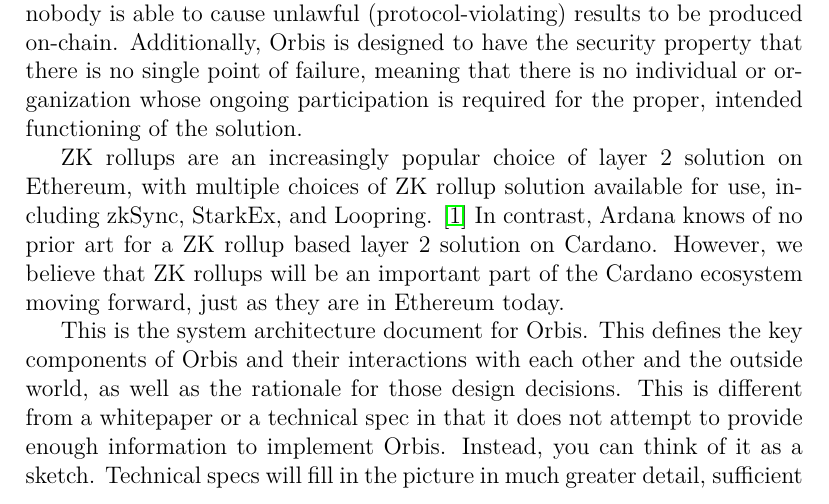
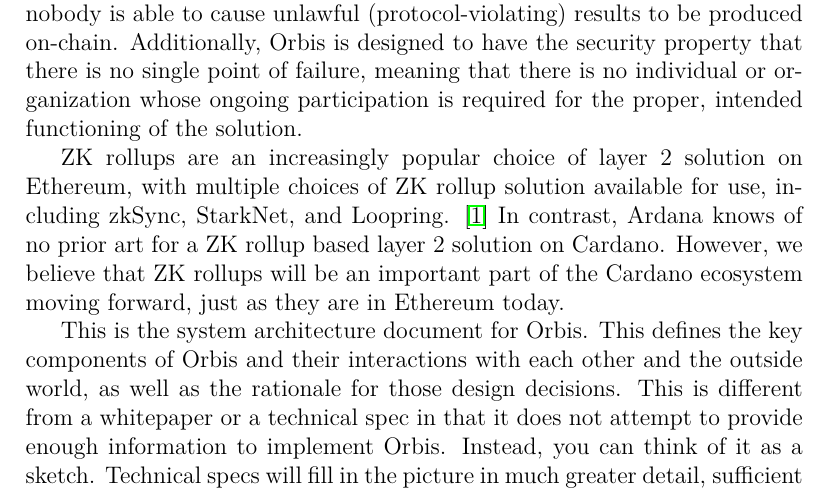
Before and after one commit to Orbis-Tertius/Orbis, a LaTeX document (architecture/src/architecture.tex): part of page 1 of 18, cut so that both start at the same text. Compiled offline with pdfLaTeX.

Commit message:
replace reference to StarkEx with StarkNet

```diff
--- a/architecture/src/architecture.tex
+++ b/architecture/src/architecture.tex
@@ -20,7 +20,7 @@
 
 By moving data and processing off-chain, ZK rollups allow for higher throughput. By using a secure, decentralized layer 1 blockchain and zkSNARKS, ZK rollups inherit certain security properties of the layer 1 solution, namely that we need not assume that any party is trustworthy, and nobody is able to cause unlawful (protocol-violating) results to be produced on-chain. Additionally, Orbis is designed to have the security property that there is no single point of failure, meaning that there is no individual or organization whose ongoing participation is required for the proper, intended functioning of the solution.
 
-ZK rollups are an increasingly popular choice of layer 2 solution on Ethereum, with multiple choices of ZK rollup solution available for use, including zkSync, StarkEx, and Loopring. \cite{ethworks-20} In contrast, Ardana knows of no prior art for a ZK rollup based layer 2 solution on Cardano. However, we believe that ZK rollups will be an important part of the Cardano ecosystem moving forward, just as they are in Ethereum today.
+ZK rollups are an increasingly popular choice of layer 2 solution on Ethereum, with multiple choices of ZK rollup solution available for use, including zkSync, StarkNet, and Loopring. \cite{ethworks-20} In contrast, Ardana knows of no prior art for a ZK rollup based layer 2 solution on Cardano. However, we believe that ZK rollups will be an important part of the Cardano ecosystem moving forward, just as they are in Ethereum today.
 
 This is the system architecture document for Orbis. This defines the key components of Orbis and their interactions with each other and the outside world, as well as the rationale for those design decisions. This is different from a whitepaper or a technical spec in that it does not attempt to provide enough information to implement Orbis. Instead, you can think of it as a sketch. Technical specs will fill in the picture in much greater detail, sufficient to guide implementation, and a technical whitepaper will describe Orbis in a form more suitable for general consumption as compared to the specs.
 
```
